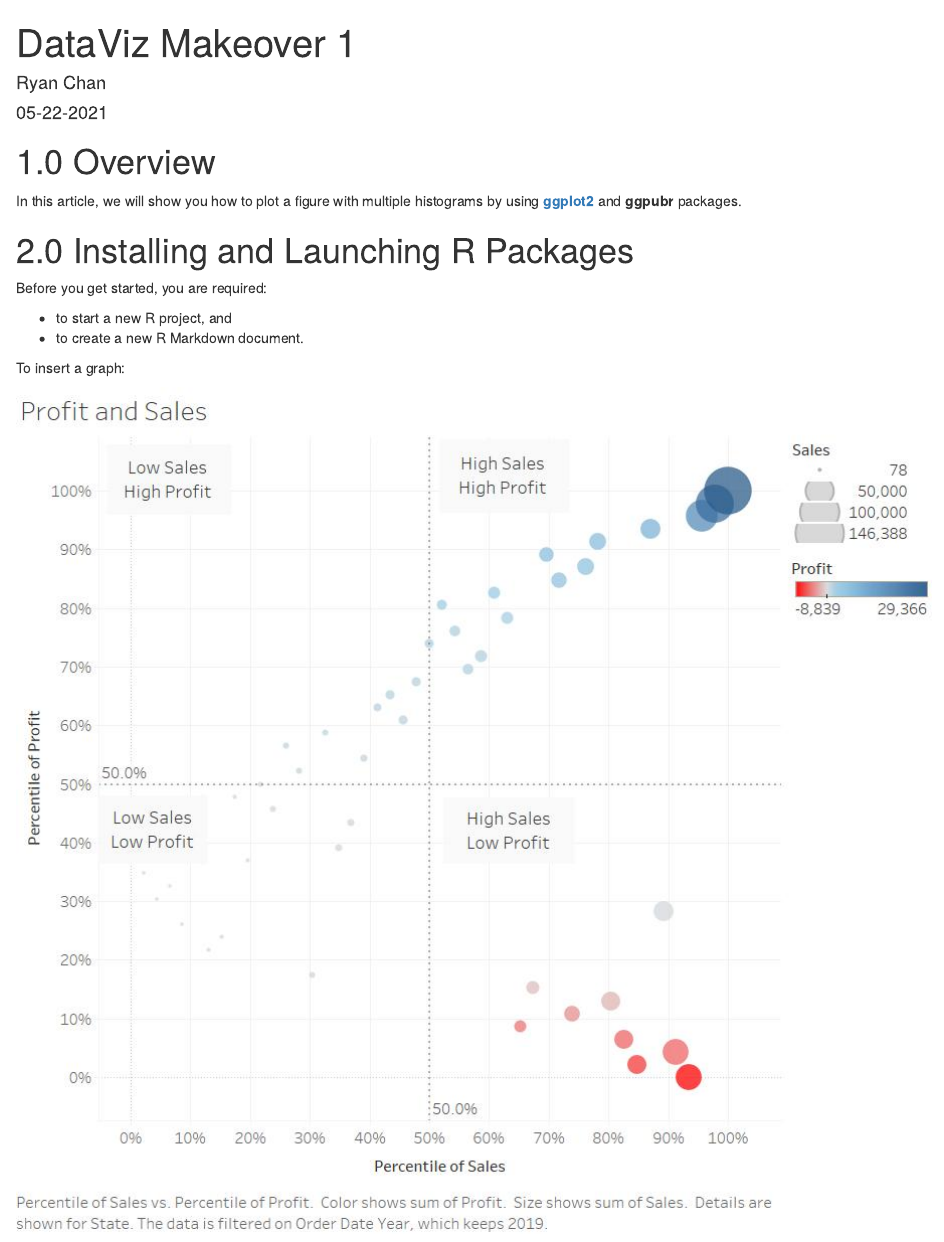
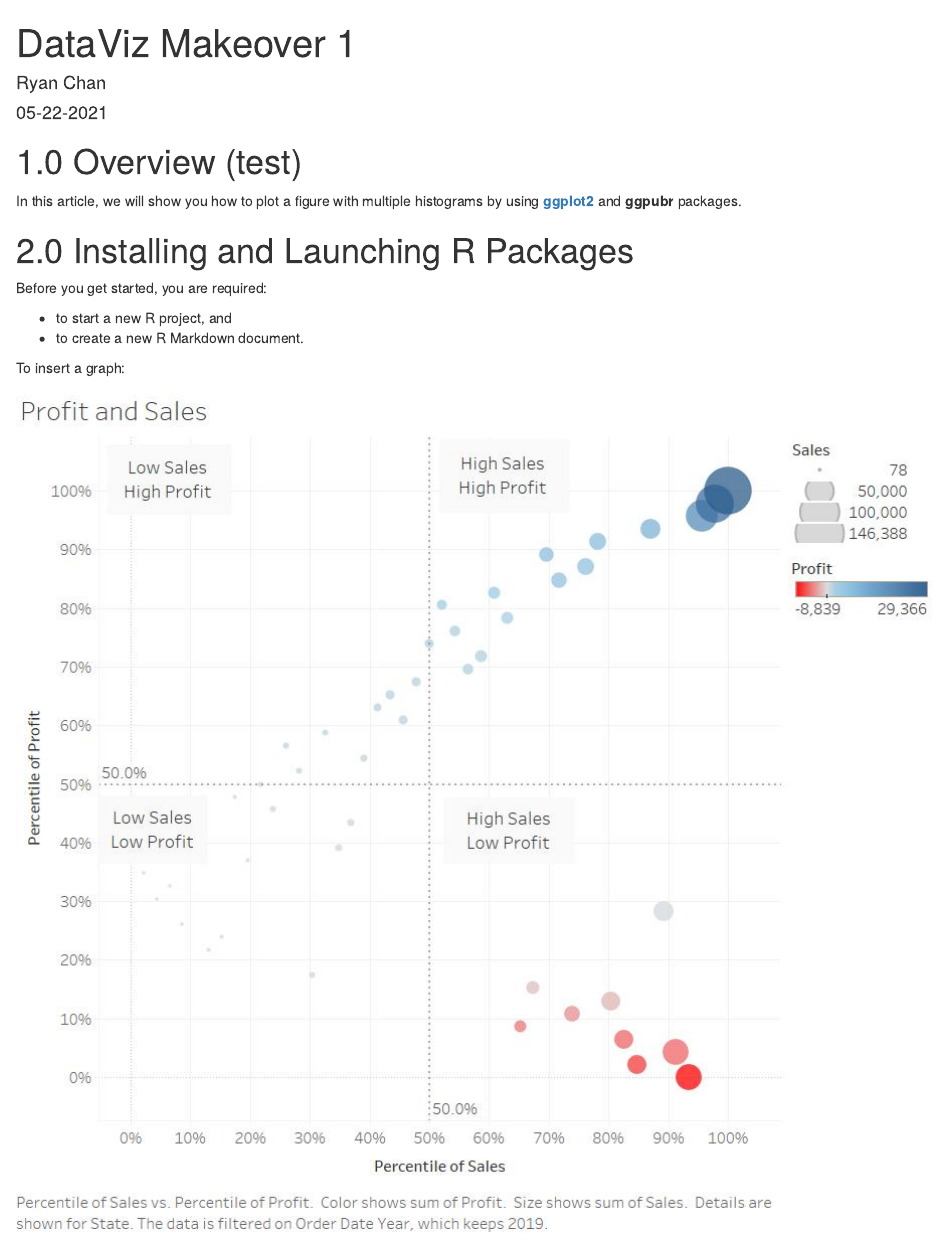
Before and after one commit to ryanchan2020/R4DSA, an R Markdown document (_posts/2021-05-22-dataviz-makeover-1/dataviz-makeover-1.Rmd): the page in a window 1100 px wide, from its top. Rendered offline with R 4.5, knitr and Pandoc, with nearby package versions; drawn as R Markdown's standard HTML page in place of the format the file asks for.

Commit message:
new change

````diff
--- a/_posts/2021-05-22-dataviz-makeover-1/dataviz-makeover-1.Rmd
+++ b/_posts/2021-05-22-dataviz-makeover-1/dataviz-makeover-1.Rmd
@@ -16,7 +16,7 @@ output:
 knitr::opts_chunk$set(echo = FALSE)
 ```
 
-# 1.0 Overview
+# 1.0 Overview (test)
 
 In this article, we will show you how to plot a figure with multiple histograms by using [**ggplot2**](https://ggplot2.tidyverse.org/) and **ggpubr** packages.
 
````
Also changed, not shown: _posts/2021-05-22-dataviz-makeover-1/dataviz-makeover-1.html, 4 other files.
